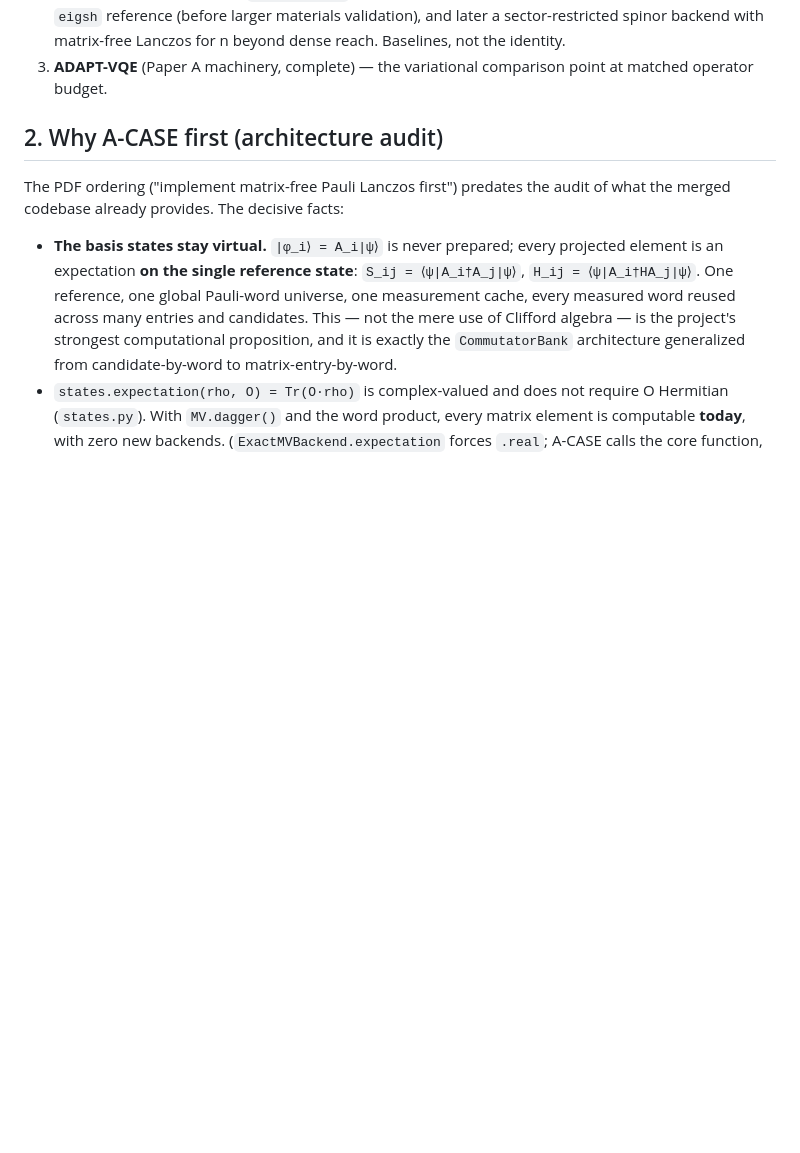
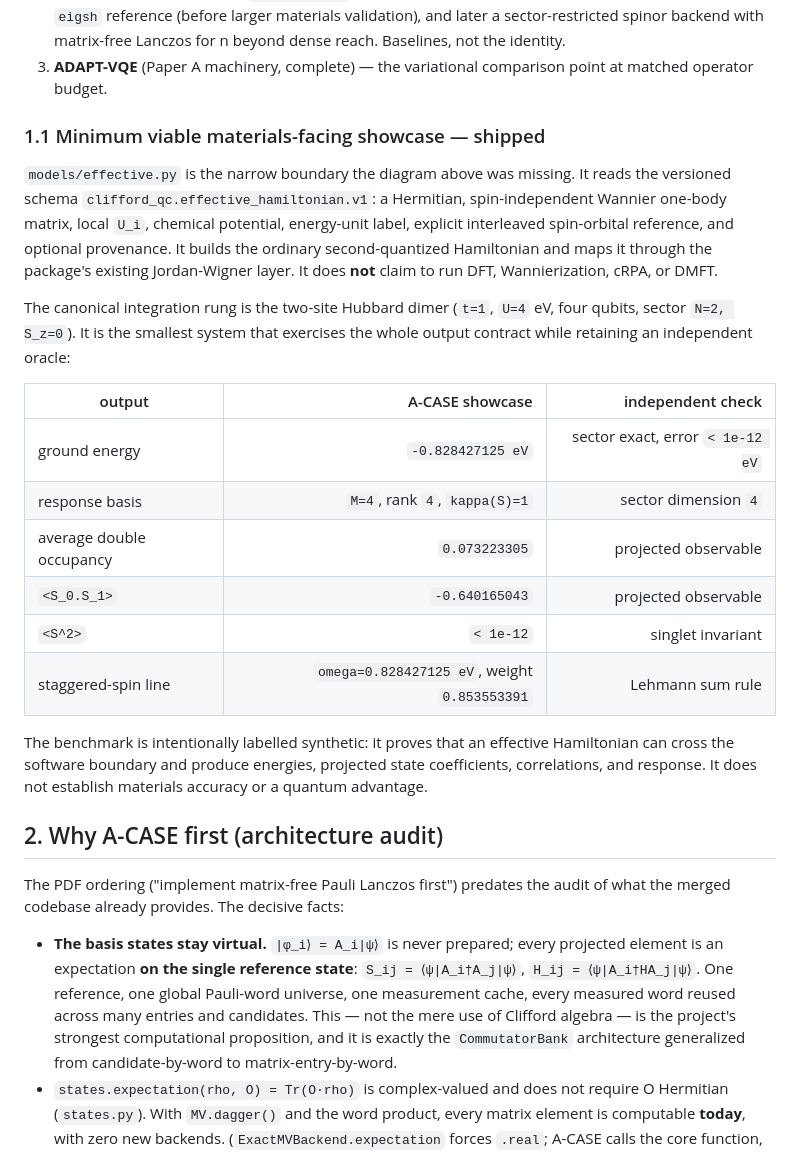
Before and after one commit to gutama/clifford_qc, a Markdown page: ACASE_RESEARCH_PLAN.md, the part around the change. GitHub-like rendering; blank space fills up the shorter version.

Commit message:
Record minimum viable showcase

```diff
--- a/ACASE_RESEARCH_PLAN.md
+++ b/ACASE_RESEARCH_PLAN.md
@@ -58,6 +58,34 @@ produces, and returns energies, low-lying spectra, and material observables.
    identity.
 3. **ADAPT-VQE** (Paper A machinery, complete) — the variational comparison
    point at matched operator budget.
+
+### 1.1 Minimum viable materials-facing showcase — shipped
+
+`models/effective.py` is the narrow boundary the diagram above was missing. It
+reads the versioned schema `clifford_qc.effective_hamiltonian.v1`: a Hermitian,
+spin-independent Wannier one-body matrix, local `U_i`, chemical potential,
+energy-unit label, explicit interleaved spin-orbital reference, and optional
+provenance. It builds the ordinary second-quantized Hamiltonian and maps it
+through the package's existing Jordan-Wigner layer. It does **not** claim to
+run DFT, Wannierization, cRPA, or DMFT.
+
+The canonical integration rung is the two-site Hubbard dimer (`t=1`, `U=4`
+eV, four qubits, sector `N=2, S_z=0`). It is the smallest system that exercises
+the whole output contract while retaining an independent oracle:
+
+| output | A-CASE showcase | independent check |
+|---|---:|---:|
+| ground energy | `-0.828427125 eV` | sector exact, error `< 1e-12 eV` |
+| response basis | `M=4`, rank `4`, `kappa(S)=1` | sector dimension `4` |
+| average double occupancy | `0.073223305` | projected observable |
+| `<S_0.S_1>` | `-0.640165043` | projected observable |
+| `<S^2>` | `< 1e-12` | singlet invariant |
+| staggered-spin line | `omega=0.828427125 eV`, weight `0.853553391` | Lehmann sum rule |
+
+The benchmark is intentionally labelled synthetic: it proves that an effective
+Hamiltonian can cross the software boundary and produce energies, projected
+state coefficients, correlations, and response. It does not establish
+materials accuracy or a quantum advantage.
 
 ## 2. Why A-CASE first (architecture audit)
 
```
